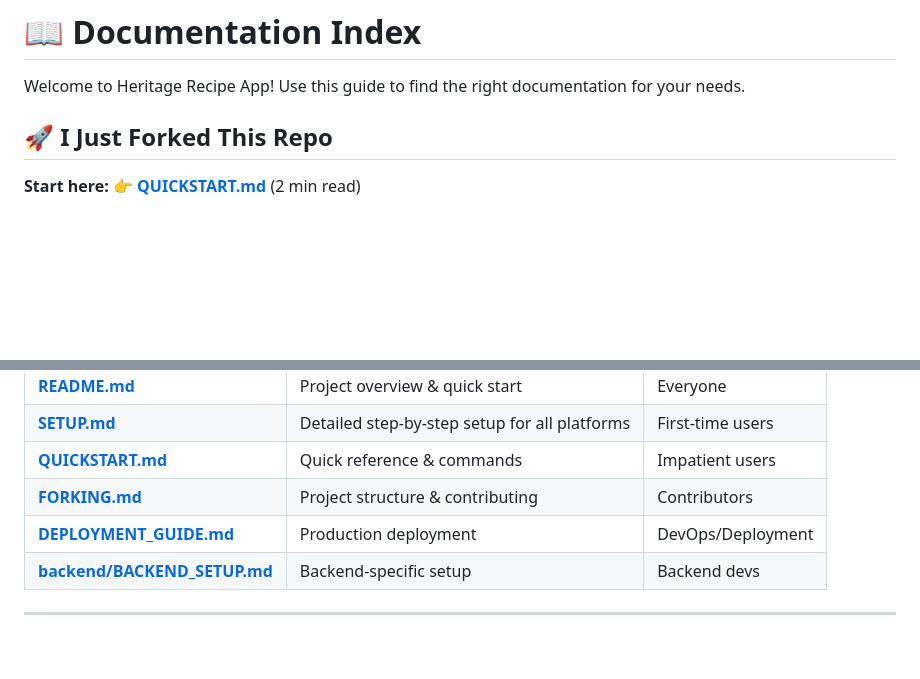
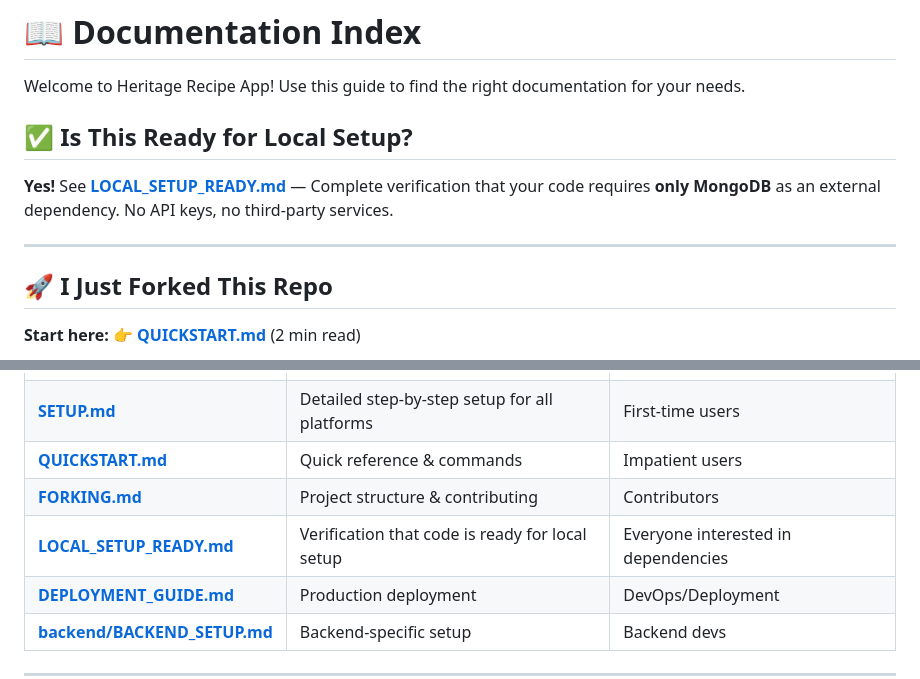
Before and after one commit to Priyanshurc/heritage-recipe-app, a Markdown page: DOCS.md, 2 parts joined by grey strips. Rendered like a GitHub page; blank space fills up the shorter version.

Commit message:
Add LOCAL_SETUP_READY.md - verification that code is 100% ready for local setup with only MongoDB as external dependency

```diff
--- a/DOCS.md
+++ b/DOCS.md
@@ -1,6 +1,12 @@
 # 📖 Documentation Index
 
 Welcome to Heritage Recipe App! Use this guide to find the right documentation for your needs.
+
+## ✅ Is This Ready for Local Setup?
+
+**Yes!** See **[LOCAL_SETUP_READY.md](LOCAL_SETUP_READY.md)** — Complete verification that your code requires **only MongoDB** as an external dependency. No API keys, no third-party services.
+
+---
 
 ## 🚀 I Just Forked This Repo
 
@@ -185,6 +191,7 @@ A: Edit `heritage_recipes_lite/lib/services/api_service.dart` → `baseUrl`
 | **[SETUP.md](SETUP.md)** | Detailed step-by-step setup for all platforms | First-time users |
 | **[QUICKSTART.md](QUICKSTART.md)** | Quick reference & commands | Impatient users |
 | **[FORKING.md](FORKING.md)** | Project structure & contributing | Contributors |
+| **[LOCAL_SETUP_READY.md](LOCAL_SETUP_READY.md)** | Verification that code is ready for local setup | Everyone interested in dependencies |
 | **[DEPLOYMENT_GUIDE.md](DEPLOYMENT_GUIDE.md)** | Production deployment | DevOps/Deployment |
 | **[backend/BACKEND_SETUP.md](backend/BACKEND_SETUP.md)** | Backend-specific setup | Backend devs |
 
```
Also changed, not shown: LOCAL_SETUP_READY.md (added, +309 -0 lines).
